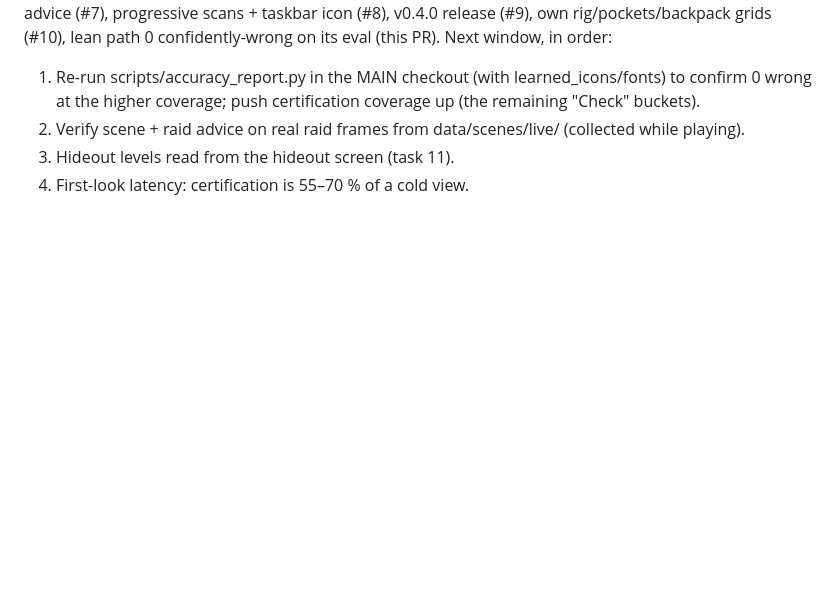
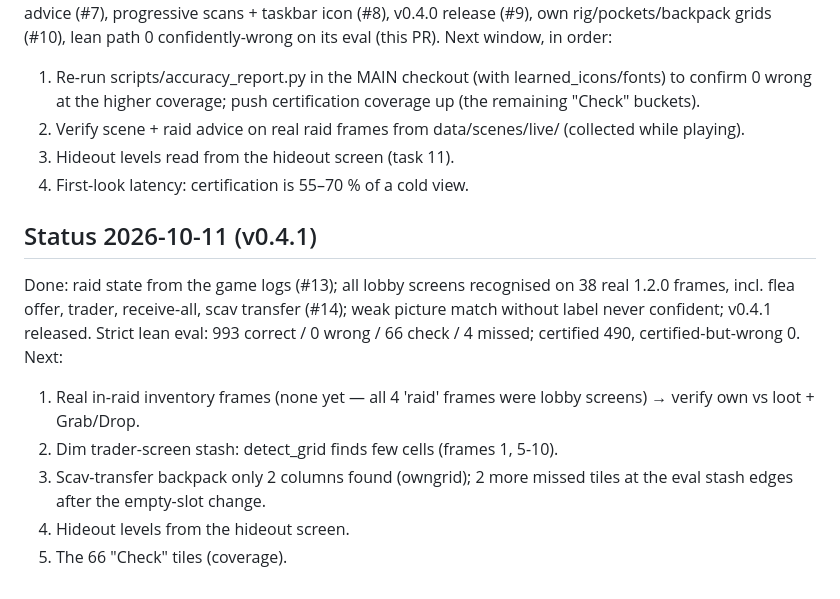
Before and after one commit to josfire18/tarkov-stash-helper, a Markdown page: docs/TASKS.md, the part around the change. GitHub-like rendering; blank space fills up the shorter version.

Commit message:
TASKS: status at v0.4.1
Co-Authored-By: Claude Opus 5.5 <noreply@anthropic.com>

```diff
--- a/docs/TASKS.md
+++ b/docs/TASKS.md
@@ -38,3 +38,13 @@ Next window, in order:
 2. Verify scene + raid advice on real raid frames from data/scenes/live/ (collected while playing).
 3. Hideout levels read from the hideout screen (task 11).
 4. First-look latency: certification is 55–70 % of a cold view.
+
+## Status 2026-10-11 (v0.4.1)
+Done: raid state from the game logs (#13); all lobby screens recognised on 38 real 1.2.0 frames, incl. flea offer, trader, receive-all, scav transfer (#14); weak picture match without label never confident; v0.4.1 released.
+Strict lean eval: 993 correct / 0 wrong / 66 check / 4 missed; certified 490, certified-but-wrong 0.
+Next:
+1. Real in-raid inventory frames (none yet — all 4 'raid' frames were lobby screens) → verify own vs loot + Grab/Drop.
+2. Dim trader-screen stash: detect_grid finds few cells (frames 1, 5-10).
+3. Scav-transfer backpack only 2 columns found (owngrid); 2 more missed tiles at the eval stash edges after the empty-slot change.
+4. Hideout levels from the hideout screen.
+5. The 66 "Check" tiles (coverage).
```
